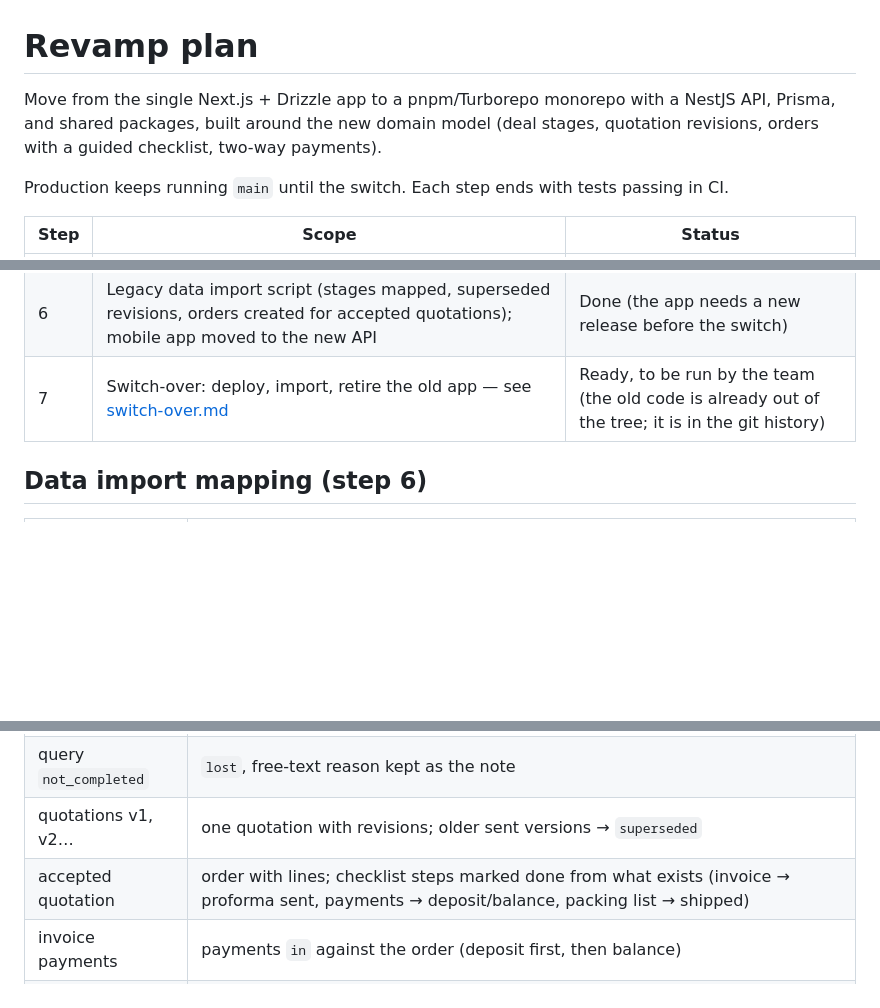
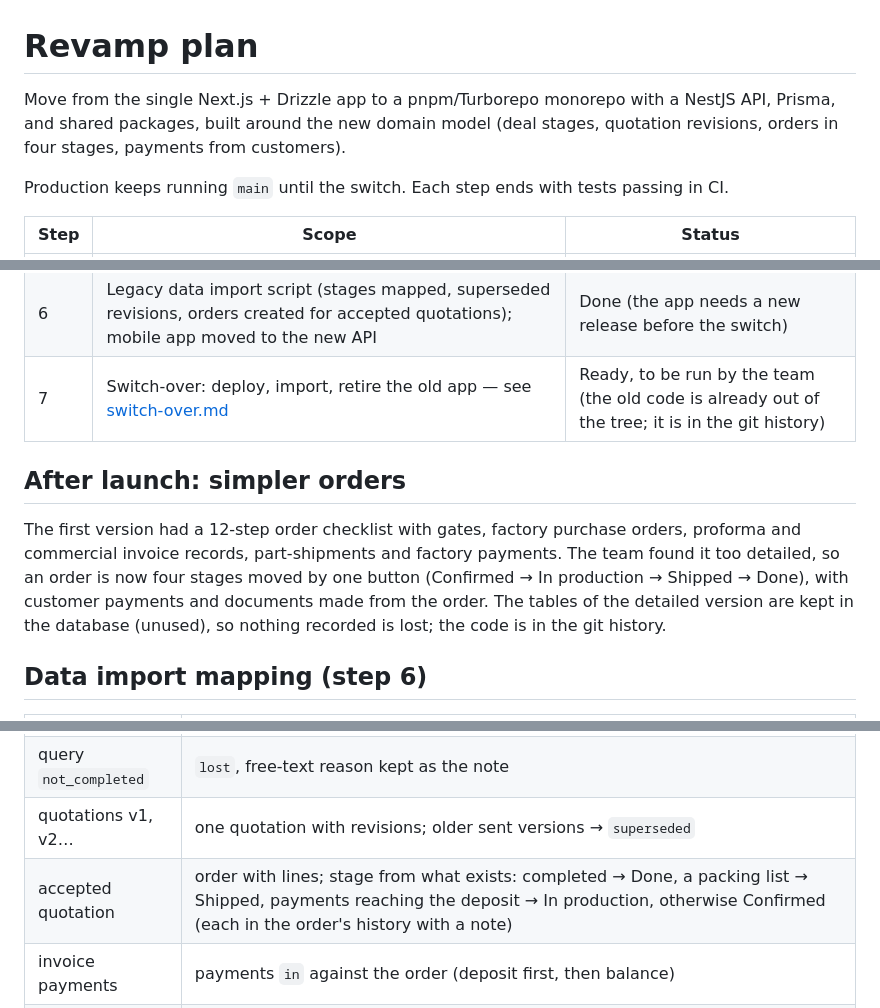
Before and after one commit to fawadeqbal/kebo-int-internal-tool, a Markdown page: docs/revamp-plan.md, 3 parts joined by grey strips. GitHub-like rendering; blank space fills up the shorter version.

```diff
--- a/docs/revamp-plan.md
+++ b/docs/revamp-plan.md
@@ -1,6 +1,6 @@
 # Revamp plan
 
-Move from the single Next.js + Drizzle app to a pnpm/Turborepo monorepo with a NestJS API, Prisma, and shared packages, built around the new domain model (deal stages, quotation revisions, orders with a guided checklist, two-way payments).
+Move from the single Next.js + Drizzle app to a pnpm/Turborepo monorepo with a NestJS API, Prisma, and shared packages, built around the new domain model (deal stages, quotation revisions, orders in four stages, payments from customers).
 
 Production keeps running `main` until the switch. Each step ends with tests passing in CI.
 
@@ -14,6 +14,10 @@ Production keeps running `main` until the switch. Each step ends with tests pass
 | 6 | Legacy data import script (stages mapped, superseded revisions, orders created for accepted quotations); mobile app moved to the new API | Done (the app needs a new release before the switch) |
 | 7 | Switch-over: deploy, import, retire the old app — see [switch-over.md](switch-over.md) | Ready, to be run by the team (the old code is already out of the tree; it is in the git history) |
 
+## After launch: simpler orders
+
+The first version had a 12-step order checklist with gates, factory purchase orders, proforma and commercial invoice records, part-shipments and factory payments. The team found it too detailed, so an order is now four stages moved by one button (Confirmed → In production → Shipped → Done), with customer payments and documents made from the order. The tables of the detailed version are kept in the database (unused), so nothing recorded is lost; the code is in the git history.
+
 ## Data import mapping (step 6)
 
 | Old | New |
@@ -23,7 +27,7 @@ Production keeps running `main` until the switch. Each step ends with tests pass
 | query `completed` | `won` if a quotation was accepted, else `lost` (reason `other`, note kept) |
 | query `not_completed` | `lost`, free-text reason kept as the note |
 | quotations v1, v2… | one quotation with revisions; older sent versions → `superseded` |
-| accepted quotation | order with lines; checklist steps marked done from what exists (invoice → proforma sent, payments → deposit/balance, packing list → shipped) |
+| accepted quotation | order with lines; stage from what exists: completed → Done, a packing list → Shipped, payments reaching the deposit → In production, otherwise Confirmed (each in the order's history with a note) |
 | invoice payments | payments `in` against the order (deposit first, then balance) |
 | customers | customer + one primary contact; country to be filled in (unknown → asked on first edit) |
 
```
Also changed, not shown: README.md (+3 -3 lines), docs/switch-over.md (+2 -2 lines).
